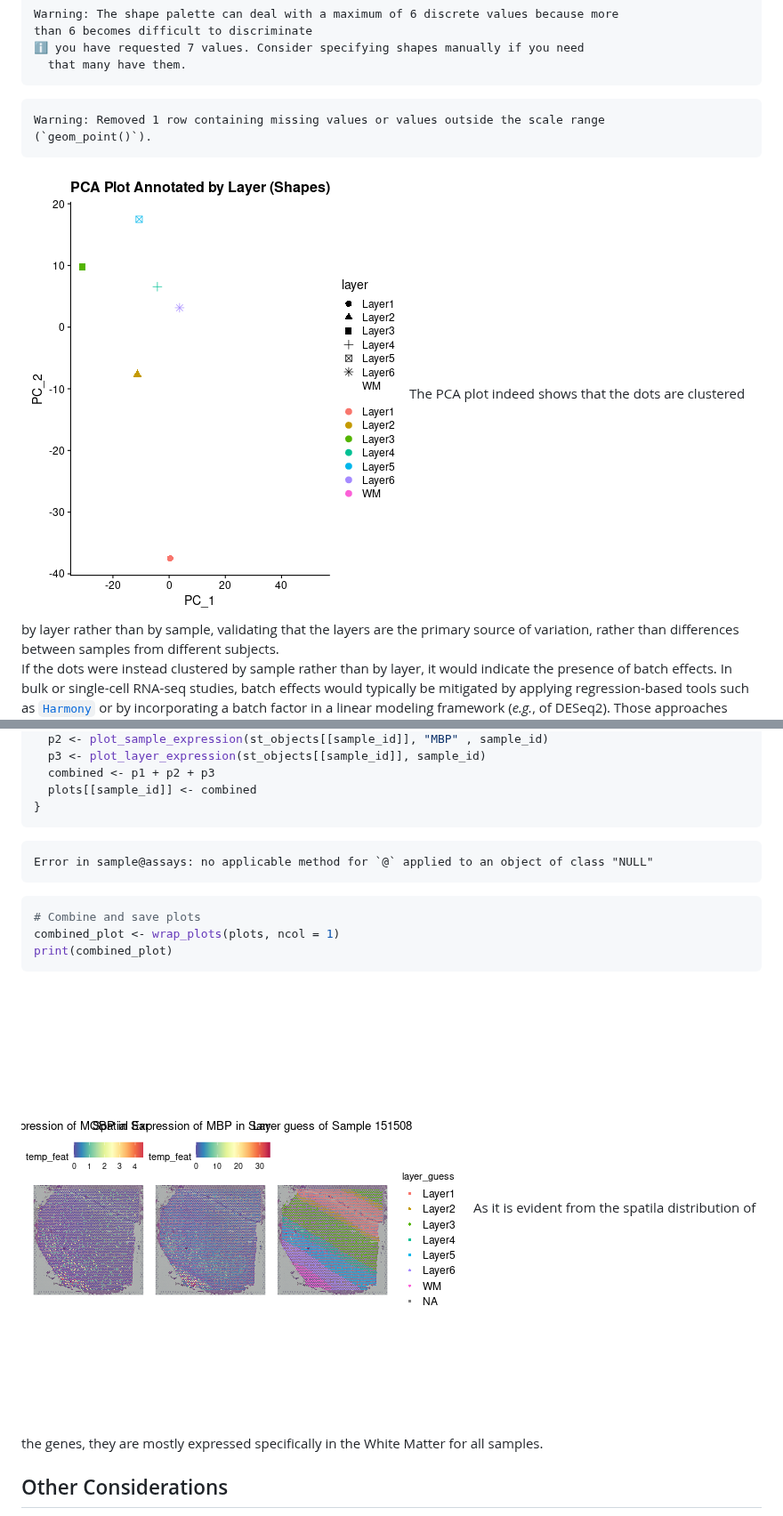
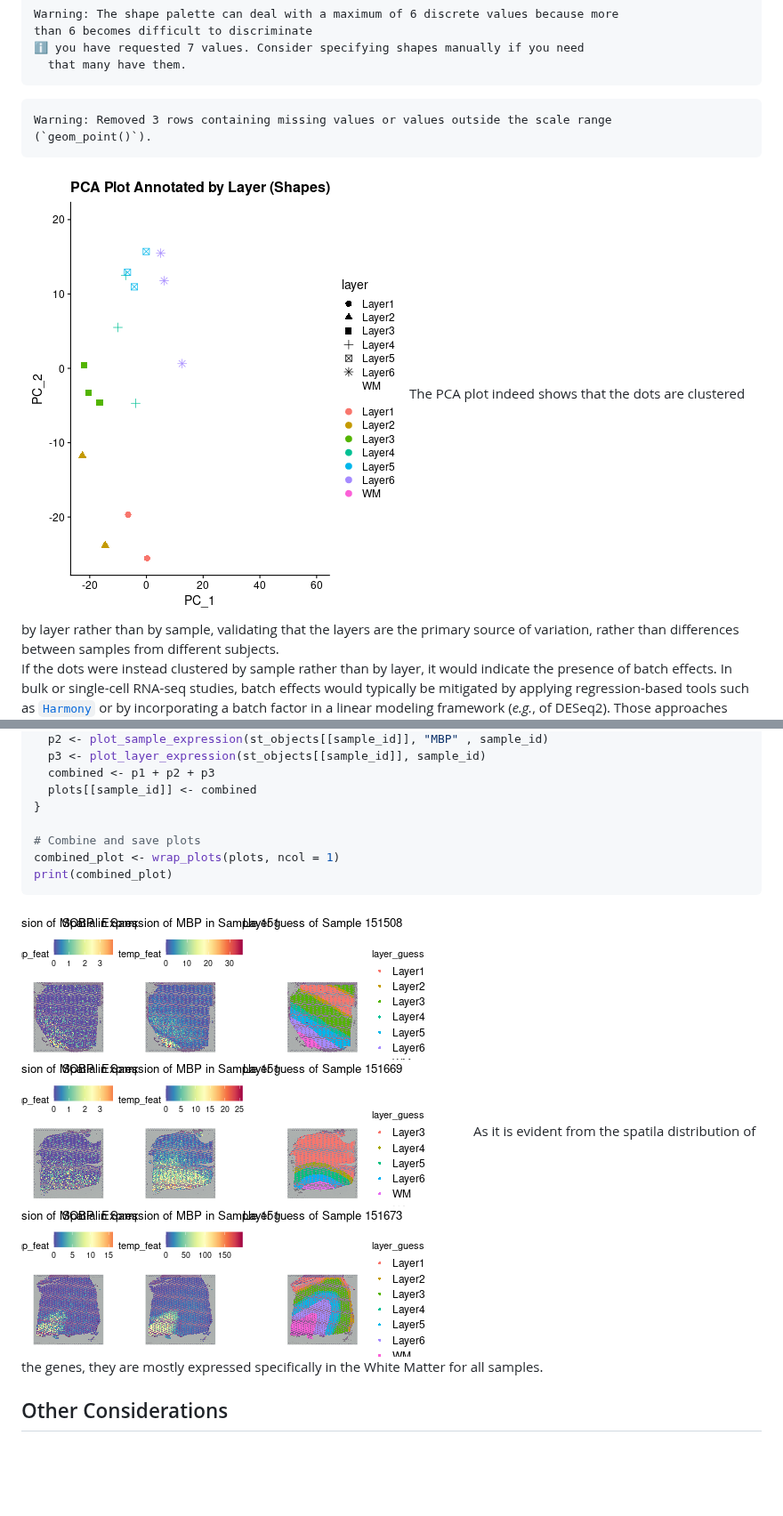
Before and after one commit to smcclatchy/spatial-transcriptomics, a Markdown page: differential-expression-testing.md, 2 parts joined by grey strips. Shown at 89% size. Drawn GitHub-style; pictures changed too: fig/differential-expression-testing-rendered-pca_results-1.png, fig/differential-expression-testing-rendered-print-pseudobulk results-1.png; blank space fills up the shorter version.

````diff
--- a/differential-expression-testing.md
+++ b/differential-expression-testing.md
@@ -500,7 +557,7 @@ than 6 becomes difficult to discriminate
 ```
 
 ``` warning
-Warning: Removed 1 row containing missing values or values outside the scale range
+Warning: Removed 3 rows containing missing values or values outside the scale range
 (`geom_point()`).
 ```
 
@@ -608,13 +653,7 @@ for (sample_id in selected_samples) {
   combined <- p1 + p2 + p3
   plots[[sample_id]] <- combined
 }
-```
 
-``` error
-Error in sample@assays: no applicable method for `@` applied to an object of class "NULL"
-```
-
-``` r
 # Combine and save plots
 combined_plot <- wrap_plots(plots, ncol = 1)
 print(combined_plot)
````
Also changed, not shown: other parts of differential-expression-testing.md (+89 -44 lines), 1 other file.
